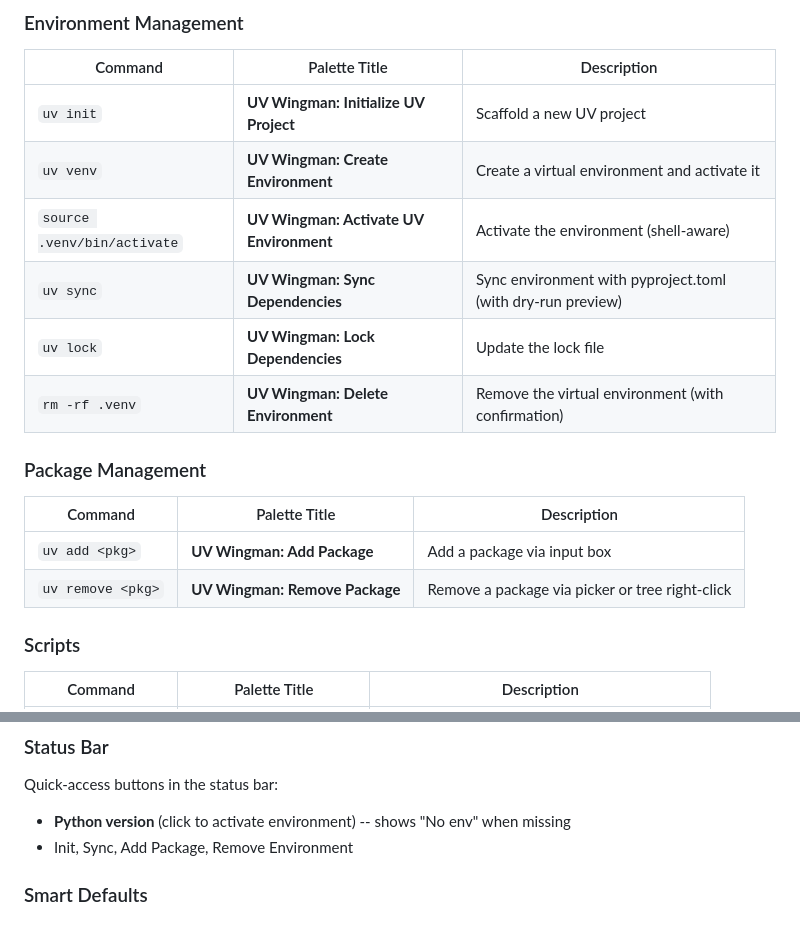
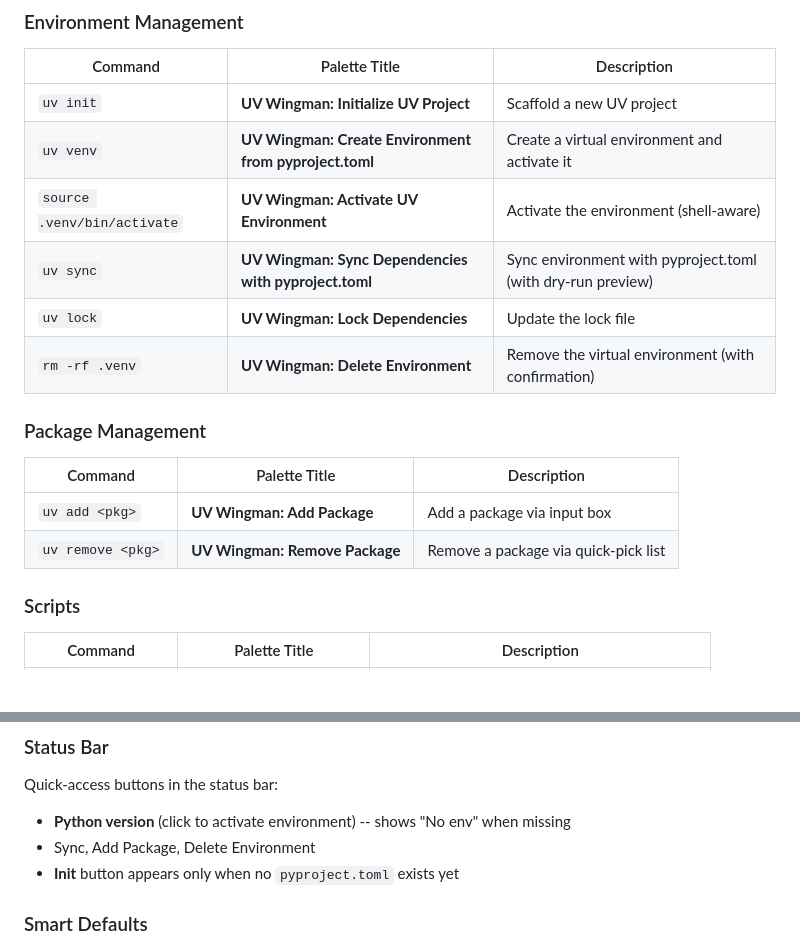
Before and after one commit to DJSaunders1997/UV-Wingman, a Markdown page: README.md, 2 parts joined by grey strips. GitHub-like rendering; blank space fills up the shorter version.

Commit message:
fix: Correct stale README command titles and status bar description
Co-Authored-By: Claude Opus 4.6 <noreply@anthropic.com>

```diff
--- a/README.md
+++ b/README.md
@@ -21,9 +21,9 @@ UV Wingman activates automatically when a `pyproject.toml` is detected in your w
 | Command | Palette Title | Description |
 |---------|--------------|-------------|
 | `uv init` | **UV Wingman: Initialize UV Project** | Scaffold a new UV project |
-| `uv venv` | **UV Wingman: Create Environment** | Create a virtual environment and activate it |
+| `uv venv` | **UV Wingman: Create Environment from pyproject.toml** | Create a virtual environment and activate it |
 | `source .venv/bin/activate` | **UV Wingman: Activate UV Environment** | Activate the environment (shell-aware) |
-| `uv sync` | **UV Wingman: Sync Dependencies** | Sync environment with pyproject.toml (with dry-run preview) |
+| `uv sync` | **UV Wingman: Sync Dependencies with pyproject.toml** | Sync environment with pyproject.toml (with dry-run preview) |
 | `uv lock` | **UV Wingman: Lock Dependencies** | Update the lock file |
 | `rm -rf .venv` | **UV Wingman: Delete Environment** | Remove the virtual environment (with confirmation) |
 
@@ -32,7 +32,7 @@ UV Wingman activates automatically when a `pyproject.toml` is detected in your w
 | Command | Palette Title | Description |
 |---------|--------------|-------------|
 | `uv add <pkg>` | **UV Wingman: Add Package** | Add a package via input box |
-| `uv remove <pkg>` | **UV Wingman: Remove Package** | Remove a package via picker or tree right-click |
+| `uv remove <pkg>` | **UV Wingman: Remove Package** | Remove a package via quick-pick list |
 
 ### Scripts
 
@@ -70,7 +70,10 @@ Open `uv.lock` or `pyproject.toml` and click **UV Wingman: Visualise Dependencie
 
 Quick-access buttons in the status bar:
 - **Python version** (click to activate environment) -- shows "No env" when missing
-- Init, Sync, Add Package, Remove Environment
+- Sync, Add Package, Delete Environment
+- **Init** button appears only when no `pyproject.toml` exists yet
+
+<!-- TODO: Add screenshot showing status bar buttons -->
 
 ### Smart Defaults
 
```
